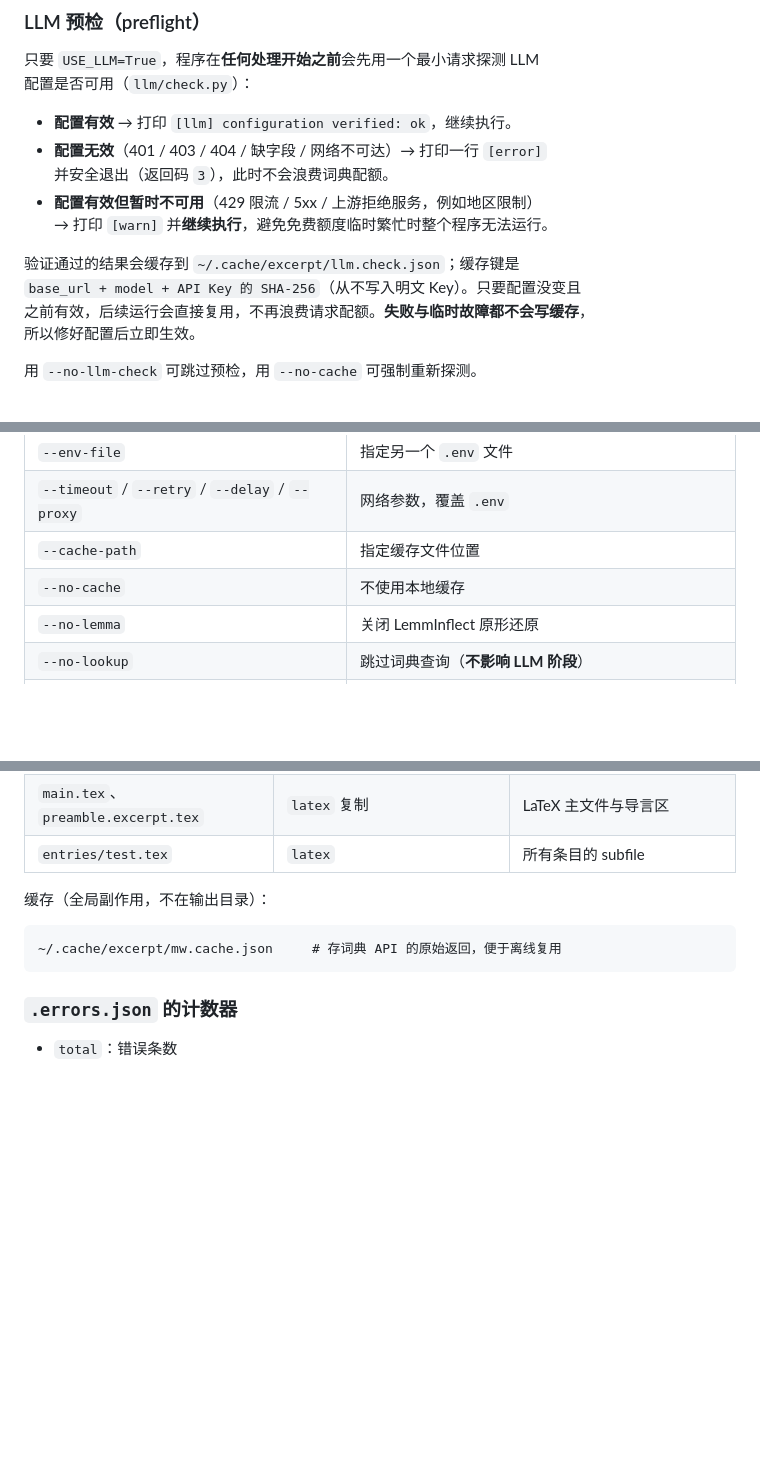
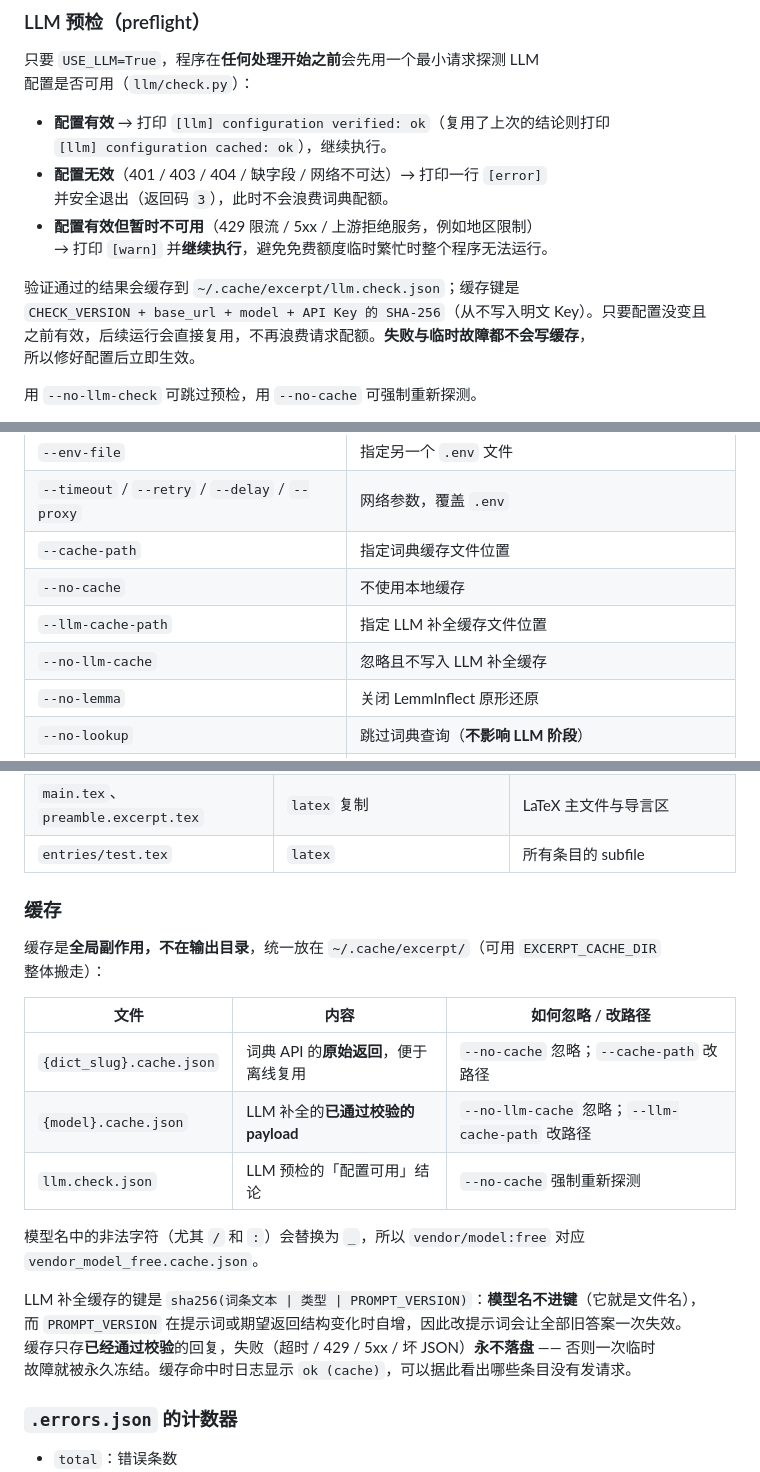
Before and after one commit to ZouBeining/Excerpt, a Markdown page: README.md, 3 parts joined by grey strips. GitHub-like rendering; blank space fills up the shorter version.

Commit message:
docs(README): Cover the LLM cache and the missing flags
The LLM completion cache is the feature a reader is most likely to be
surprised by -- it spends quota, it lives outside the output directory,
and nothing in the README mentioned it.  The 缓存 section now names all
three files in ~/.cache/excerpt/, what each holds and the flag that
ignores or relocates it, plus the facts that matter when debugging:
the key is sha256(text | type | PROMPT_VERSION) so a prompt change
invalidates every stored reply, the model name is the filename (with "/"
and ":" replaced by "_"), and failures are never cached.

Also:

* EXCERPT_CACHE_DIR was missing from the .env table, which is the only
  documented way to move the whole cache directory;
* --llm-cache-path and --no-llm-cache were missing from the option table;
* the preflight section documented only "configuration verified: ok"; a
  reused verdict prints "configuration cached: ok", and the fingerprint
  also folds in check.py's CHECK_VERSION;
* the test counts were recounted for tests/test_docs.py: 409 passed
  across 13 files.

````diff
--- a/README.md
+++ b/README.md
@@ -118,14 +119,15 @@ excerpt notes.md --no-cache
 只要 `USE_LLM=True`，程序在**任何处理开始之前**会先用一个最小请求探测 LLM
 配置是否可用（`llm/check.py`）：
 
-- **配置有效** → 打印 `[llm] configuration verified: ok`，继续执行。
+- **配置有效** → 打印 `[llm] configuration verified: ok`（复用了上次的结论则打印
+  `[llm] configuration cached: ok`），继续执行。
 - **配置无效**（401 / 403 / 404 / 缺字段 / 网络不可达）→ 打印一行 `[error]`
   并安全退出（返回码 `3`），此时不会浪费词典配额。
 - **配置有效但暂时不可用**（429 限流 / 5xx / 上游拒绝服务，例如地区限制）
   → 打印 `[warn]` 并**继续执行**，避免免费额度临时繁忙时整个程序无法运行。
 
 验证通过的结果会缓存到 `~/.cache/excerpt/llm.check.json`；缓存键是
-`base_url + model + API Key 的 SHA-256`（从不写入明文 Key）。只要配置没变且
+`CHECK_VERSION + base_url + model + API Key 的 SHA-256`（从不写入明文 Key）。只要配置没变且
 之前有效，后续运行会直接复用，不再浪费请求配额。**失败与临时故障都不会写缓存**，
 所以修好配置后立即生效。
 
@@ -197,8 +199,10 @@ LLM_REASONING={"reasoning": {"enabled": false}}
 | `--llm-workers`                                 | LLM 并发数，默认 `1`（串行，与旧行为一致）                 |
 | `--env-file`                                    | 指定另一个 `.env` 文件                           |
 | `--timeout` / `--retry` / `--delay` / `--proxy` | 网络参数，覆盖 `.env`                            |
-| `--cache-path`                                  | 指定缓存文件位置                                  |
+| `--cache-path`                                  | 指定词典缓存文件位置                                |
 | `--no-cache`                                    | 不使用本地缓存                                   |
+| `--llm-cache-path`                              | 指定 LLM 补全缓存文件位置                           |
+| `--no-llm-cache`                                | 忽略且不写入 LLM 补全缓存                           |
 | `--no-lemma`                                    | 关闭 LemmInflect 原形还原                       |
 | `--no-lookup`                                   | 跳过词典查询（**不影响 LLM 阶段**）                    |
 | `--no-latex`                                    | 不生成 LaTeX                                 |
@@ -231,12 +235,24 @@ LLM_REASONING={"reasoning": {"enabled": false}}
 | `main.tex`、`preamble.excerpt.tex` | `latex` 复制                          | LaTeX 主文件与导言区          |
 | `entries/test.tex`                | `latex`                             | 所有条目的 subfile          |
 
+### 缓存
 
-缓存（全局副作用，不在输出目录）：
+缓存是**全局副作用，不在输出目录**，统一放在 `~/.cache/excerpt/`（可用 `EXCERPT_CACHE_DIR`
+整体搬走）：
 
-```
-~/.cache/excerpt/mw.cache.json     # 存词典 API 的原始返回，便于离线复用
-```
+| 文件                      | 内容                        | 如何忽略 / 改路径                                     |
+| ----------------------- | ------------------------- | --------------------------------------------- |
+| `{dict_slug}.cache.json` | 词典 API 的**原始返回**，便于离线复用    | `--no-cache` 忽略；`--cache-path` 改路径            |
+| `{model}.cache.json`     | LLM 补全的**已通过校验的 payload** | `--no-llm-cache` 忽略；`--llm-cache-path` 改路径    |
+| `llm.check.json`        | LLM 预检的「配置可用」结论            | `--no-cache` 强制重新探测                           |
+
+模型名中的非法字符（尤其 `/` 和 `:`）会替换为 `_`，所以 `vendor/model:free` 对应
+`vendor_model_free.cache.json`。
+
+LLM 补全缓存的键是 `sha256(词条文本 | 类型 | PROMPT_VERSION)`：**模型名不进键**（它就是文件名），
+而 `PROMPT_VERSION` 在提示词或期望返回结构变化时自增，因此改提示词会让全部旧答案一次失效。
+缓存只存**已经通过校验**的回复，失败（超时 / 429 / 5xx / 坏 JSON）**永不落盘** —— 否则一次临时
+故障就被永久冻结。缓存命中时日志显示 `ok (cache)`，可以据此看出哪些条目没有发请求。
 
 ### `.errors.json` 的计数器
 
````
Also changed, not shown: other parts of README.md (+5 -3 lines).
